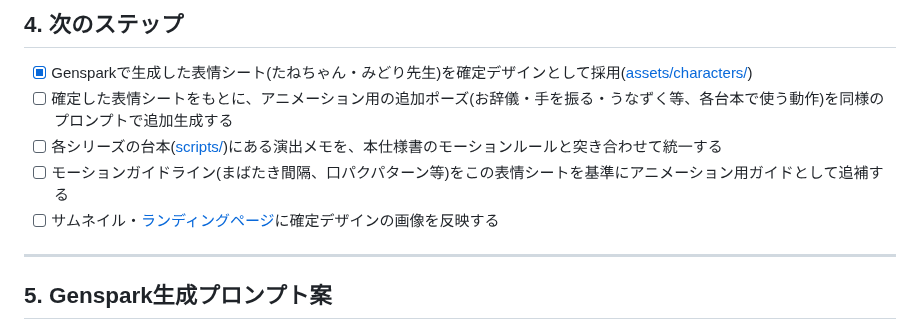
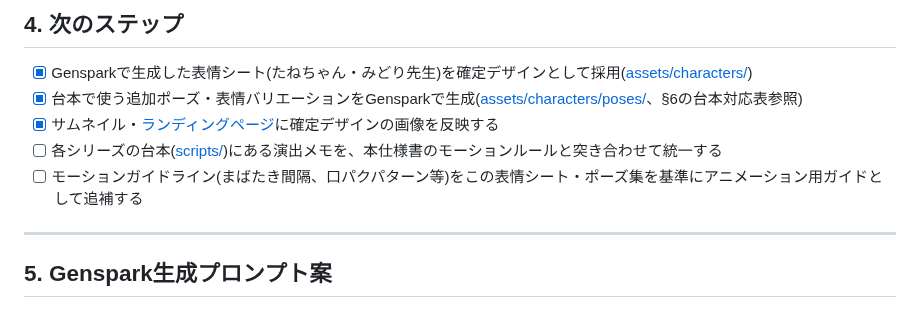
Before and after one commit to decopon-7/-, a Markdown page: docs/character-design.md, the part around one of its changes. Drawn GitHub-style.

```diff
--- a/docs/character-design.md
+++ b/docs/character-design.md
@@ -108,10 +108,10 @@
 ## 4. 次のステップ
 
 - [x] Gensparkで生成した表情シート(たねちゃん・みどり先生)を確定デザインとして採用([assets/characters/](../assets/characters/))
-- [ ] 確定した表情シートをもとに、アニメーション用の追加ポーズ(お辞儀・手を振る・うなずく等、各台本で使う動作)を同様のプロンプトで追加生成する
+- [x] 台本で使う追加ポーズ・表情バリエーションをGensparkで生成([assets/characters/poses/](../assets/characters/poses/)、§6の台本対応表参照)
+- [x] サムネイル・[ランディングページ](../landing/index.html)に確定デザインの画像を反映する
 - [ ] 各シリーズの台本([scripts/](../scripts/))にある演出メモを、本仕様書のモーションルールと突き合わせて統一する
-- [ ] モーションガイドライン(まばたき間隔、口パクパターン等)をこの表情シートを基準にアニメーション用ガイドとして追補する
-- [ ] サムネイル・[ランディングページ](../landing/index.html)に確定デザインの画像を反映する
+- [ ] モーションガイドライン(まばたき間隔、口パクパターン等)をこの表情シート・ポーズ集を基準にアニメーション用ガイドとして追補する
 
 ---
 
```
Also changed, not shown: other parts of docs/character-design.md (+27 -4 lines), assets/characters/poses/midori-sensei-poses-variations.jpg (added), assets/characters/poses/midori-sensei-poses.jpg (added), assets/characters/poses/tanechan-poses-variations.jpg (added), assets/characters/poses/tanechan-poses.jpg (added).
